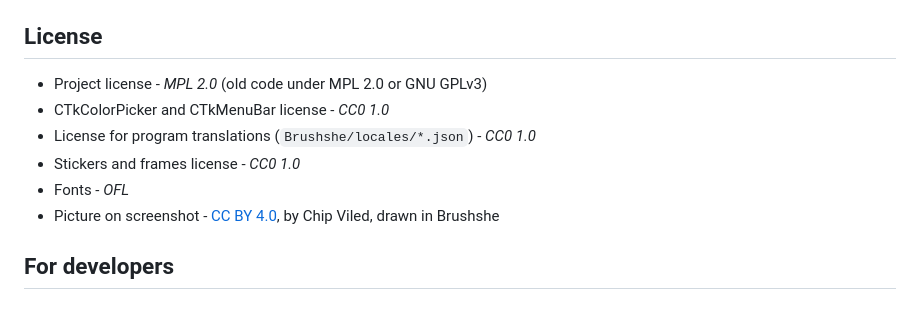
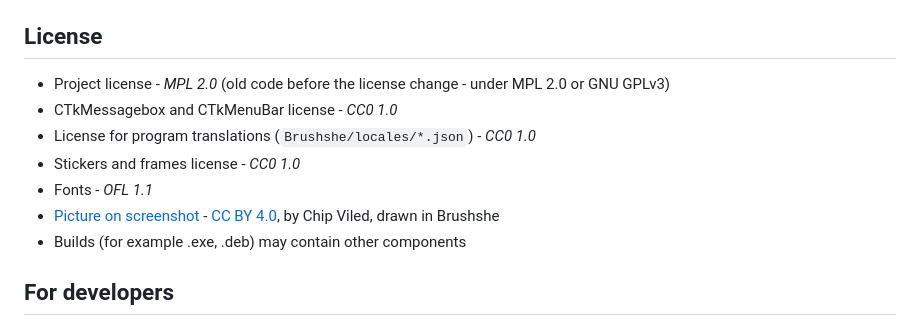
Before and after one commit to limafresh/Brushshe, a Markdown page: README.md, the part around the change. GitHub-like rendering.

```diff
--- a/README.md
+++ b/README.md
@@ -100,12 +100,13 @@ All contributions are welcome!
 The internationalization of this program has a simple principle - it determines what the computer's localization is (for example, *en*, *ru*, etc.), and then applies the `Brushshe/locales/{localization}.json` file, where *localization* is the computer's localization.
 
 ## License
-+ Project license - *MPL 2.0* (old code under MPL 2.0 or GNU GPLv3)
-+ CTkColorPicker and CTkMenuBar license - *CC0 1.0*
++ Project license - *MPL 2.0* (old code before the license change - under MPL 2.0 or GNU GPLv3)
++ CTkMessagebox and CTkMenuBar license - *CC0 1.0*
 + License for program translations (`Brushshe/locales/*.json`) - *CC0 1.0*
 + Stickers and frames license - *CC0 1.0*
-+ Fonts - *OFL*
-+ Picture on screenshot - [CC BY 4.0](https://creativecommons.org/licenses/by/4.0/), by Chip Viled, drawn in Brushshe
++ Fonts - *OFL 1.1*
++ [Picture on screenshot](https://github.com/limafresh/Brushshe/pull/15) - [CC BY 4.0](https://creativecommons.org/licenses/by/4.0/), by Chip Viled, drawn in Brushshe
++ Builds (for example .exe, .deb) may contain other components
 
 ## For developers
 ### Linter
```
